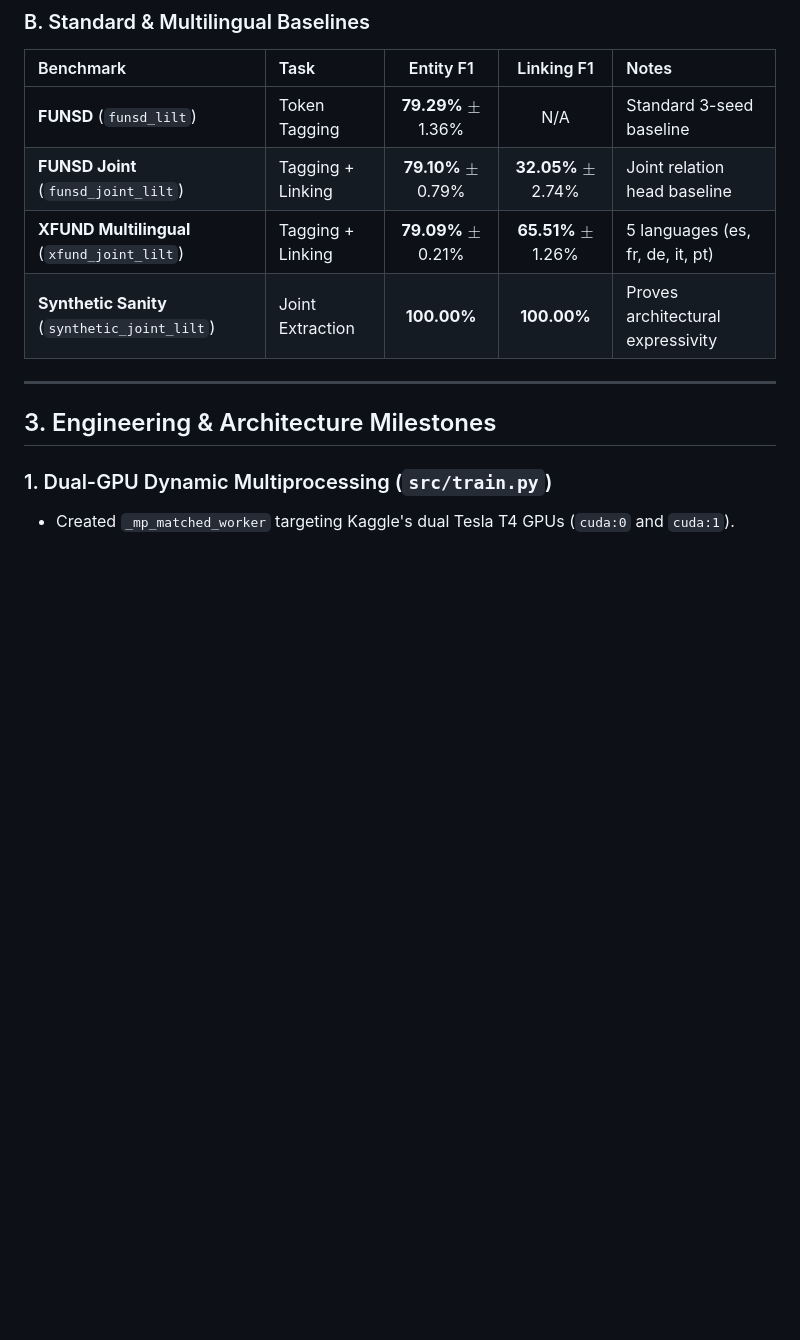
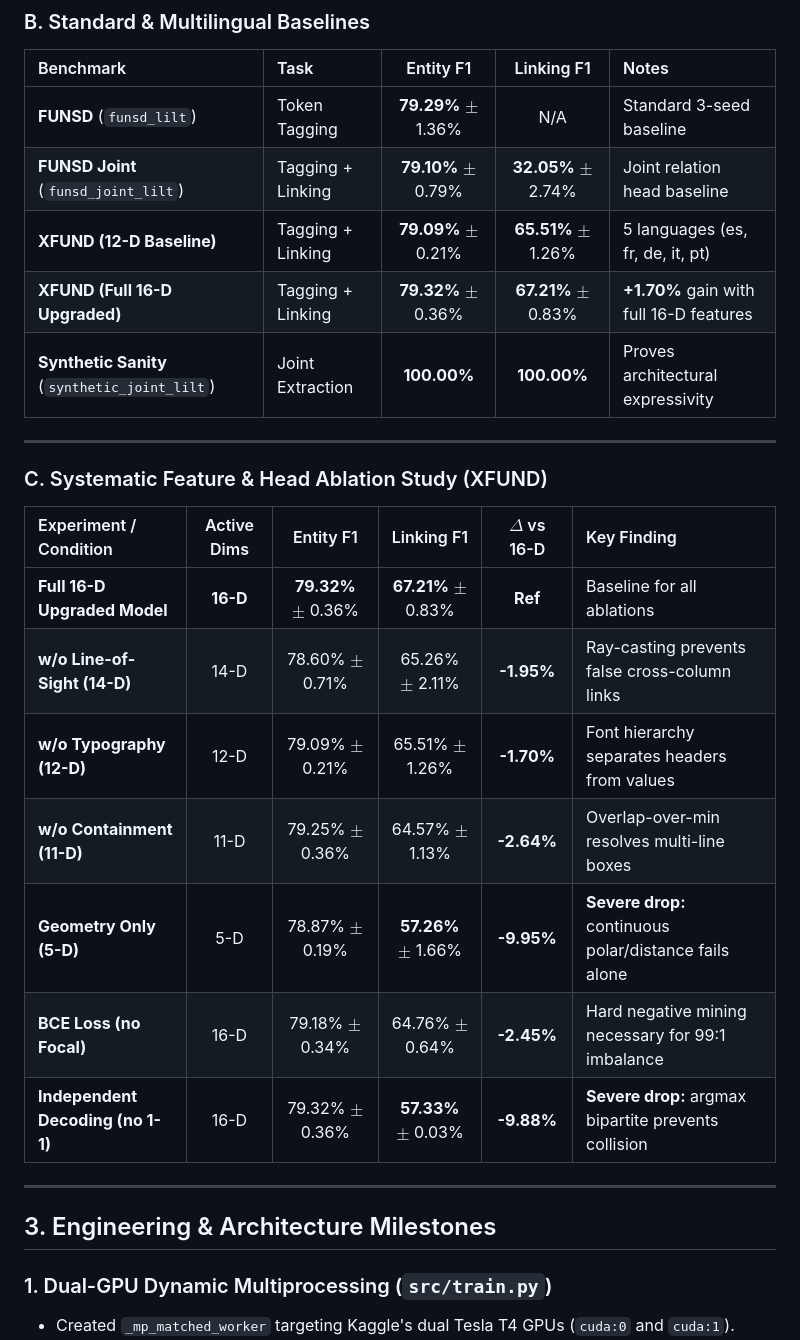
Before and after one commit to ABasakEE/KeyValue-Extraction, a Markdown page: EXPERIMENT_HANDOFF.md, the part around the change. Rendered like a GitHub page; blank space fills up the shorter version.

```diff
--- a/EXPERIMENT_HANDOFF.md
+++ b/EXPERIMENT_HANDOFF.md
@@ -43,8 +43,23 @@ At matched training size ($N = 200$), we evaluate Mixed Template Learning (**MTL
 | :--- | :--- | :---: | :---: | :--- |
 | **FUNSD** (`funsd_lilt`) | Token Tagging | **79.29%** $\pm$ 1.36% | N/A | Standard 3-seed baseline |
 | **FUNSD Joint** (`funsd_joint_lilt`) | Tagging + Linking | **79.10%** $\pm$ 0.79% | **32.05%** $\pm$ 2.74% | Joint relation head baseline |
-| **XFUND Multilingual** (`xfund_joint_lilt`) | Tagging + Linking | **79.09%** $\pm$ 0.21% | **65.51%** $\pm$ 1.26% | 5 languages (es, fr, de, it, pt) |
+| **XFUND (12-D Baseline)** | Tagging + Linking | **79.09%** $\pm$ 0.21% | **65.51%** $\pm$ 1.26% | 5 languages (es, fr, de, it, pt) |
+| **XFUND (Full 16-D Upgraded)** | Tagging + Linking | **79.32%** $\pm$ 0.36% | **67.21%** $\pm$ 0.83% | **+1.70%** gain with full 16-D features |
 | **Synthetic Sanity** (`synthetic_joint_lilt`) | Joint Extraction | **100.00%** | **100.00%** | Proves architectural expressivity |
+
+---
+
+### C. Systematic Feature & Head Ablation Study (XFUND)
+
+| Experiment / Condition | Active Dims | Entity F1 | Linking F1 | $\Delta$ vs 16-D | Key Finding |
+| :--- | :---: | :---: | :---: | :---: | :--- |
+| **Full 16-D Upgraded Model** | **16-D** | **79.32%** $\pm$ 0.36% | **67.21%** $\pm$ 0.83% | **Ref** | Baseline for all ablations |
+| **w/o Line-of-Sight (14-D)** | 14-D | 78.60% $\pm$ 0.71% | 65.26% $\pm$ 2.11% | **-1.95%** | Ray-casting prevents false cross-column links |
+| **w/o Typography (12-D)** | 12-D | 79.09% $\pm$ 0.21% | 65.51% $\pm$ 1.26% | **-1.70%** | Font hierarchy separates headers from values |
+| **w/o Containment (11-D)** | 11-D | 79.25% $\pm$ 0.36% | 64.57% $\pm$ 1.13% | **-2.64%** | Overlap-over-min resolves multi-line boxes |
+| **Geometry Only (5-D)** | 5-D | 78.87% $\pm$ 0.19% | **57.26%** $\pm$ 1.66% | **-9.95%** | **Severe drop:** continuous polar/distance fails alone |
+| **BCE Loss (no Focal)** | 16-D | 79.18% $\pm$ 0.34% | 64.76% $\pm$ 0.64% | **-2.45%** | Hard negative mining necessary for 99:1 imbalance |
+| **Independent Decoding (no 1-1)** | 16-D | 79.32% $\pm$ 0.36% | **57.33%** $\pm$ 0.03% | **-9.88%** | **Severe drop:** argmax bipartite prevents collision |
 
 ---
 
```
Also changed, not shown: BENCHMARK_METRICS.md (+23 -6 lines).
